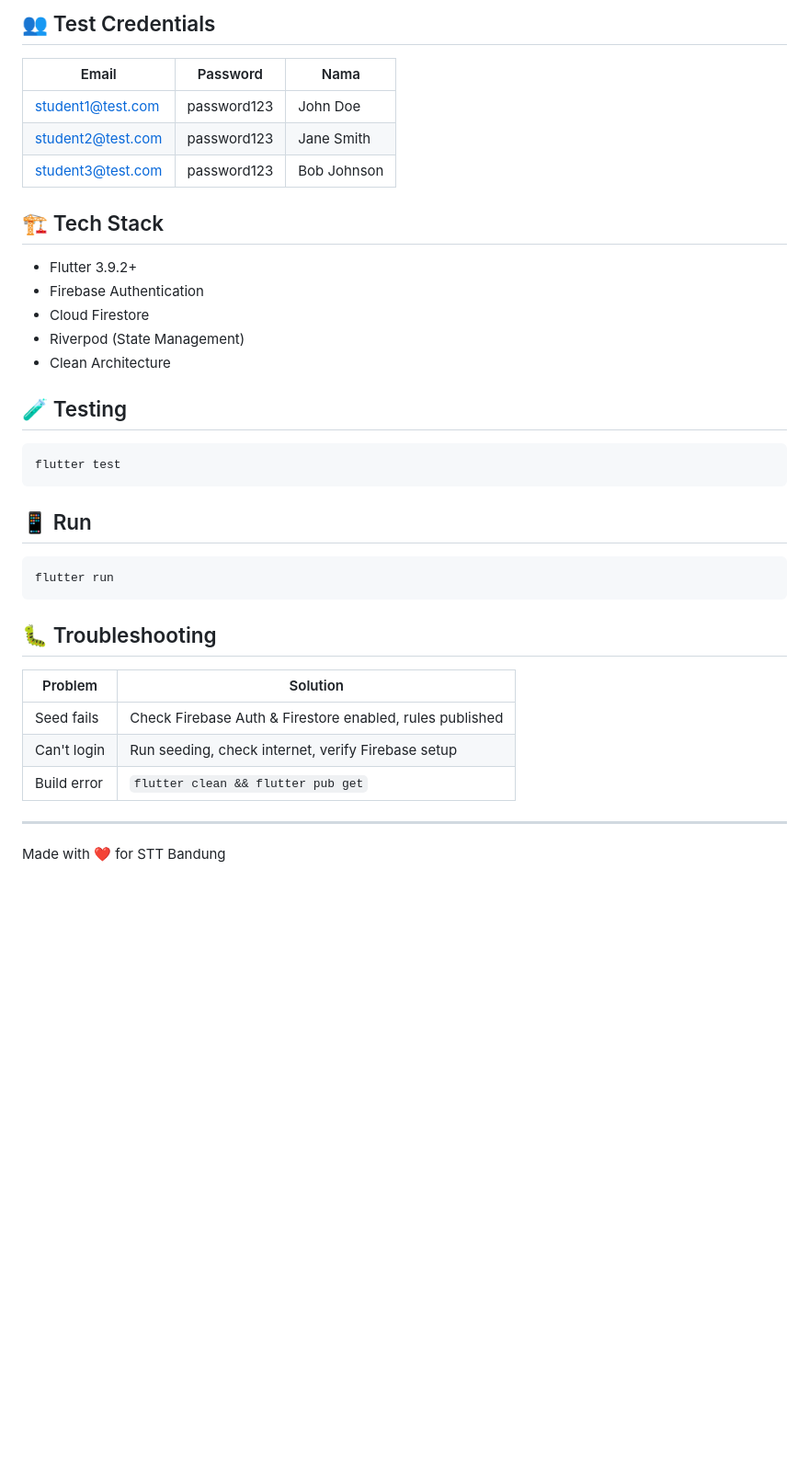
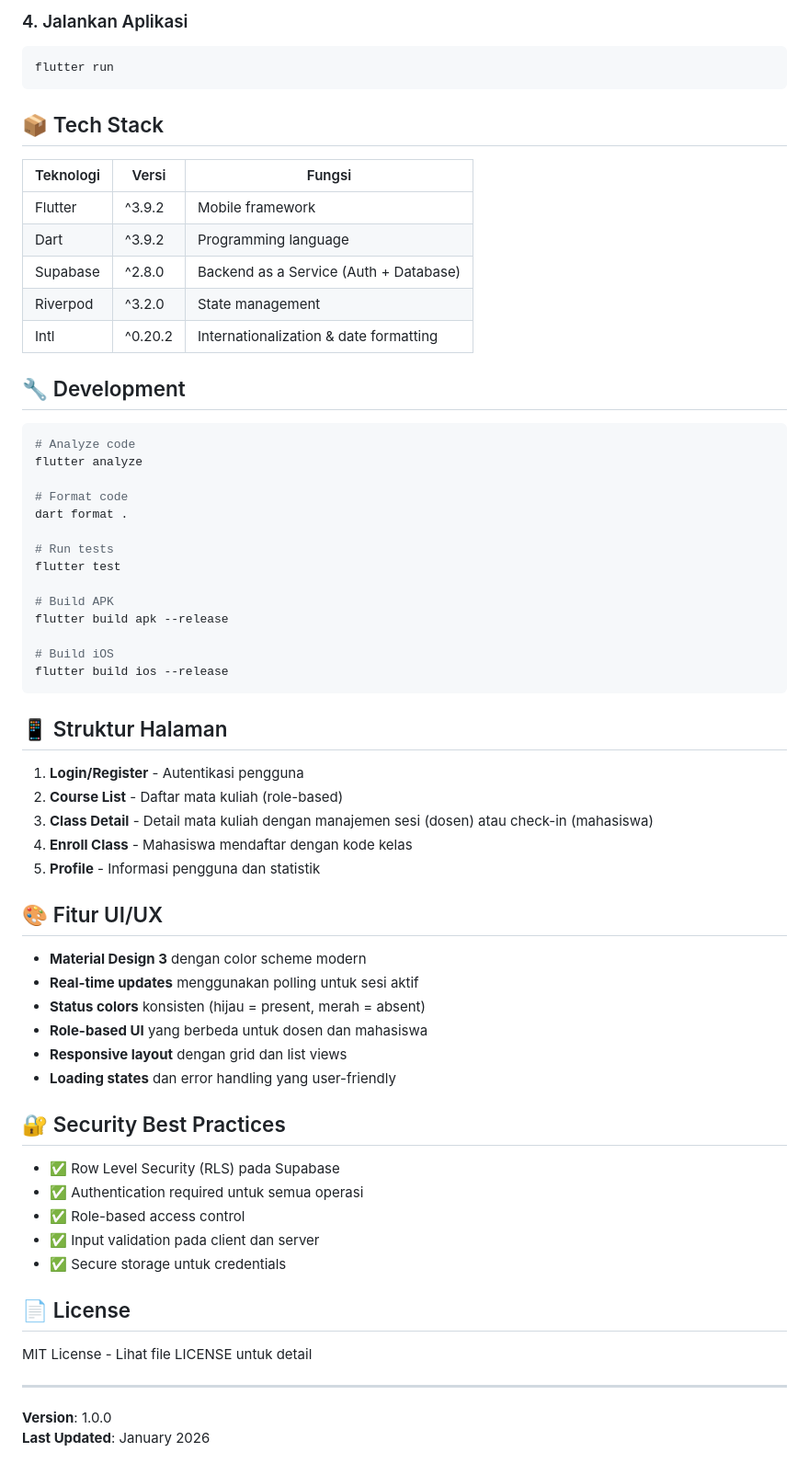
Before and after one commit to redoranged/classtrack, a Markdown page: README.md, the part around one of its changes. Shown at 92% size. GitHub-like rendering; blank space fills up the shorter version.

Commit message:
feat: Update README to reflect session-based attendance system and Supabase integration

````diff
--- a/README.md
+++ b/README.md
@@ -176,39 +163,68 @@ dart seed.dart
-## 👥 Test Credentials
-
-| Email | Password | Nama |
-|-------|----------|------|
-| student1@test.com | password123 | John Doe |
-| student2@test.com | password123 | Jane Smith |
-| student3@test.com | password123 | Bob Johnson |
-
-## 🏗️ Tech Stack
-
-- Flutter 3.9.2+
-- Firebase Authentication
-- Cloud Firestore
-- Riverpod (State Management)
-- Clean Architecture
-
-## 🧪 Testing
-
-```bash
-flutter test
-```
-
-## 📱 Run
+### 4. Jalankan Aplikasi
 
 ```bash
 flutter run
 ```
 
-## 🐛 Troubleshooting
+## 📦 Tech Stack
 
-| Problem | Solution |
-|---------|----------|
-| Seed fails | Check Firebase Auth & Firestore enabled, rules published |
-| Can't login | Run seeding, check internet, verify Firebase setup |
-| Build error | `flutter clean && flutter pub get` |
+| Teknologi | Versi | Fungsi |
+|-----------|-------|--------|
+| Flutter | ^3.9.2 | Mobile framework |
+| Dart | ^3.9.2 | Programming language |
+| Supabase | ^2.8.0 | Backend as a Service (Auth + Database) |
+| Riverpod | ^3.2.0 | State management |
+| Intl | ^0.20.2 | Internationalization & date formatting |
+
+## 🔧 Development
+
+```bash
+# Analyze code
+flutter analyze
+
+# Format code
+dart format .
+
+# Run tests
+flutter test
+
+# Build APK
+flutter build apk --release
+
+# Build iOS
+flutter build ios --release
+```
+
+## 📱 Struktur Halaman
+
+1. **Login/Register** - Autentikasi pengguna
+2. **Course List** - Daftar mata kuliah (role-based)
+3. **Class Detail** - Detail mata kuliah dengan manajemen sesi (dosen) atau check-in (mahasiswa)
+4. **Enroll Class** - Mahasiswa mendaftar dengan kode kelas
+5. **Profile** - Informasi pengguna dan statistik
+
+## 🎨 Fitur UI/UX
+
+- **Material Design 3** dengan color scheme modern
+- **Real-time updates** menggunakan polling untuk sesi aktif
+- **Status colors** konsisten (hijau = present, merah = absent)
+- **Role-based UI** yang berbeda untuk dosen dan mahasiswa
+- **Responsive layout** dengan grid dan list views
+- **Loading states** dan error handling yang user-friendly
+
+## 🔐 Security Best Practices
+
+- ✅ Row Level Security (RLS) pada Supabase
+- ✅ Authentication required untuk semua operasi
+- ✅ Role-based access control
+- ✅ Input validation pada client dan server
+- ✅ Secure storage untuk credentials
+
+## 📄 License
+
+MIT License - Lihat file LICENSE untuk detail
 
 ---
 
-Made with ❤️ for STT Bandung
+**Version**: 1.0.0
+**Last Updated**: January 2026
````
Also changed, not shown: other parts of README.md (+133 -146 lines).
